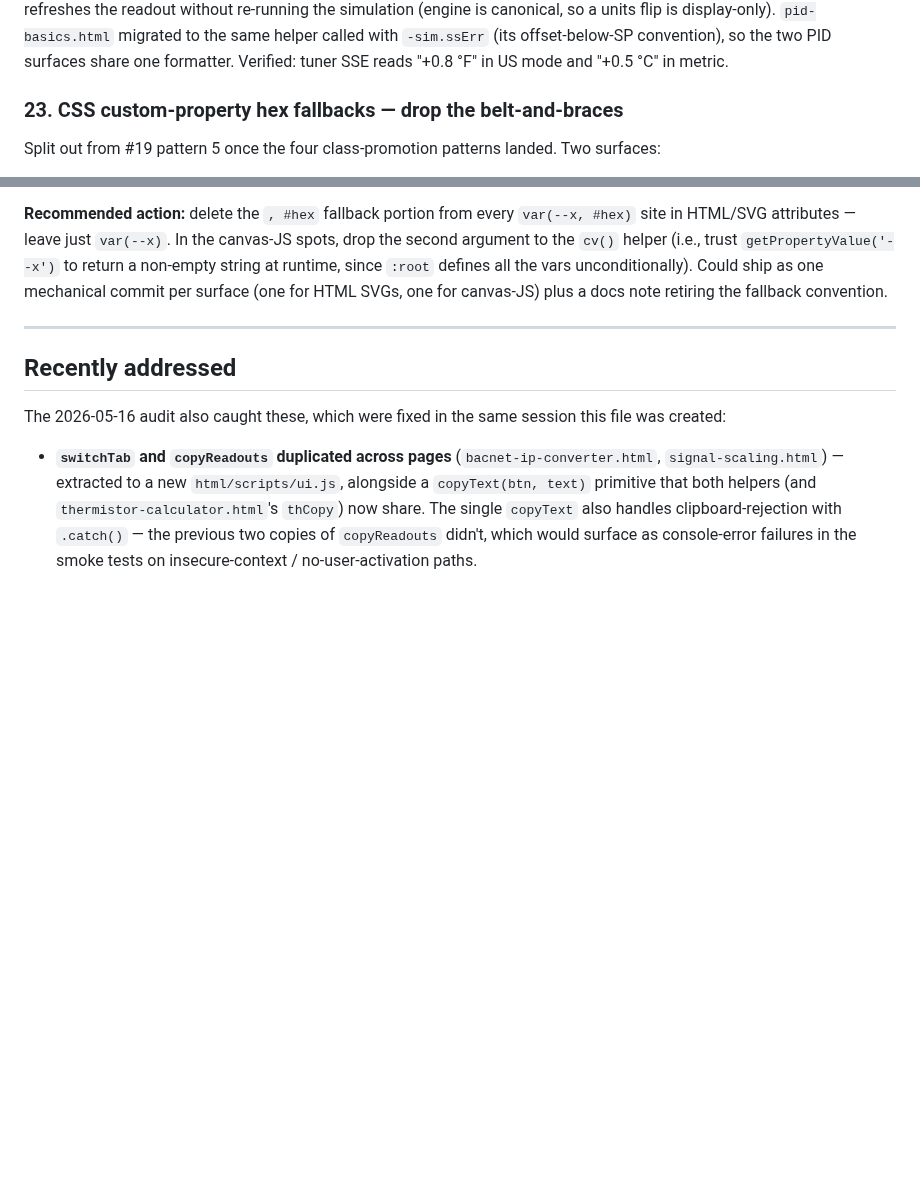
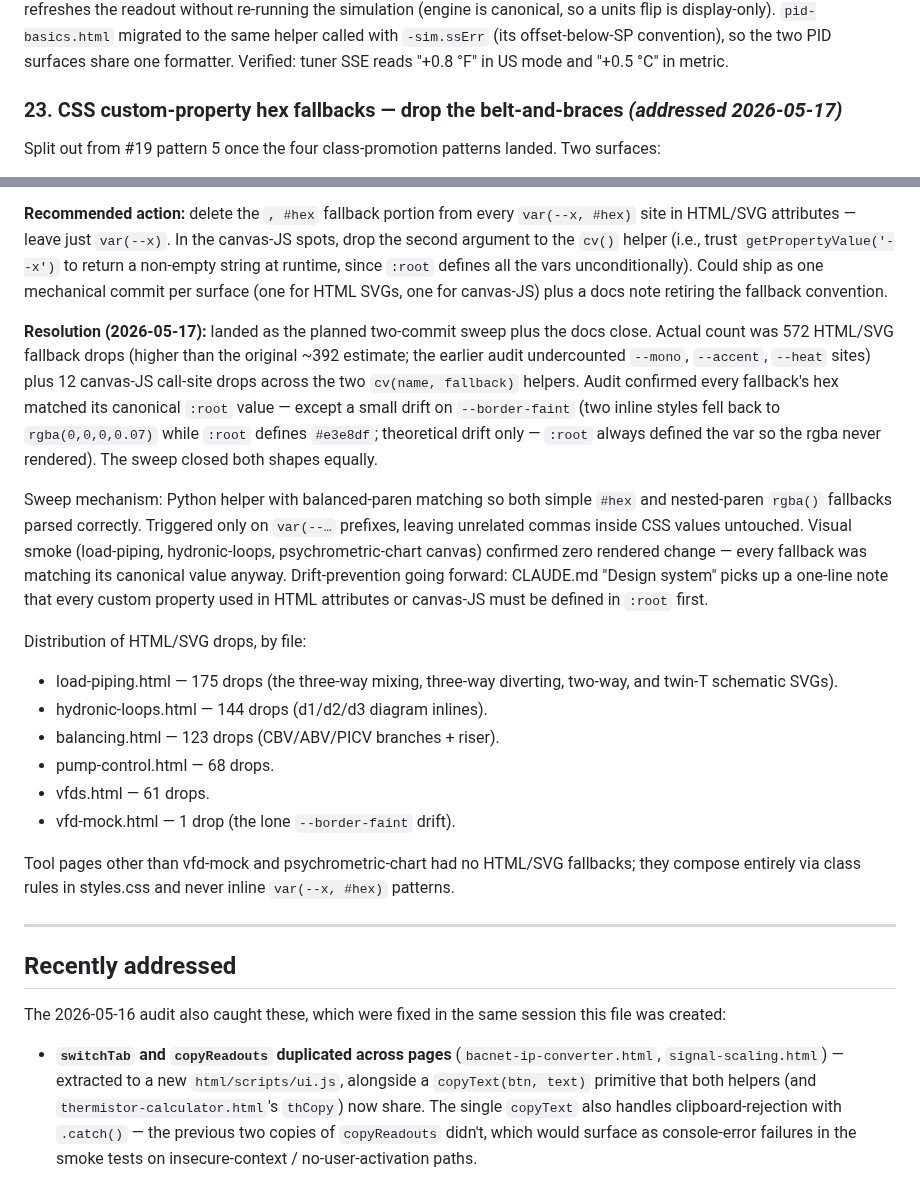
Before and after one commit to EWH2000/controlsfreak.dev, a Markdown page: codebase-issues.md, 2 parts joined by grey strips. GitHub-like rendering; blank space fills up the shorter version.

Commit message:
docs: log #23 resolution; canonize bare var(--x) in CSS conventions (#23)
Close #23 with a Resolution block detailing the actual numbers
(572 HTML/SVG drops + 12 canvas-JS call-site drops; earlier
~392 estimate undercounted `--mono`, `--accent`, `--heat`
sites) and the one benign `--border-faint` drift the sweep
caught. CLAUDE.md "Design system → CSS custom properties"
bullet picks up the rule that's now site-wide canonical: every
property used in HTML attributes or canvas-JS must be defined
in `:root` first, no fallbacks. If a property is removed from
`:root` without removing consumers, `var(--x)` returns empty
and the consumer no-ops the color — louder failure than the
previous silent-fallback shape.

- CLAUDE.md — design-system CSS-custom-properties bullet
  appended with the no-fallback rule.
- codebase-issues.md — #23 marked *(addressed 2026-05-17)*
  with a Resolution block; per-file drop distribution recorded.

Closes codebase-issues#23

Co-Authored-By: Claude Opus 4.7 <noreply@anthropic.com>

```diff
--- a/codebase-issues.md
+++ b/codebase-issues.md
@@ -1056,7 +1056,7 @@ with `-sim.ssErr` (its offset-below-SP convention), so the two
 PID surfaces share one formatter. Verified: tuner SSE reads
 "+0.8 °F" in US mode and "+0.5 °C" in metric.
 
-### 23. CSS custom-property hex fallbacks — drop the belt-and-braces
+### 23. CSS custom-property hex fallbacks — drop the belt-and-braces *(addressed 2026-05-17)*
 
 Split out from #19 pattern 5 once the four class-promotion
 patterns landed. Two surfaces:
@@ -1097,6 +1097,42 @@ runtime, since `:root` defines all the vars unconditionally).
 Could ship as one mechanical commit per surface (one for HTML
 SVGs, one for canvas-JS) plus a docs note retiring the fallback
 convention.
+
+**Resolution (2026-05-17):** landed as the planned two-commit
+sweep plus the docs close. Actual count was 572 HTML/SVG
+fallback drops (higher than the original ~392 estimate; the
+earlier audit undercounted `--mono`, `--accent`, `--heat`
+sites) plus 12 canvas-JS call-site drops across the two
+`cv(name, fallback)` helpers. Audit confirmed every fallback's
+hex matched its canonical `:root` value — except a small drift
+on `--border-faint` (two inline styles fell back to
+`rgba(0,0,0,0.07)` while `:root` defines `#e3e8df`; theoretical
+drift only — `:root` always defined the var so the rgba never
+rendered). The sweep closed both shapes equally.
+
+Sweep mechanism: Python helper with balanced-paren matching so
+both simple `#hex` and nested-paren `rgba()` fallbacks parsed
+correctly. Triggered only on `var(--…` prefixes, leaving
+unrelated commas inside CSS values untouched. Visual smoke
+(load-piping, hydronic-loops, psychrometric-chart canvas)
+confirmed zero rendered change — every fallback was matching
+its canonical value anyway. Drift-prevention going forward:
+CLAUDE.md "Design system" picks up a one-line note that every
+custom property used in HTML attributes or canvas-JS must be
+defined in `:root` first.
+
+Distribution of HTML/SVG drops, by file:
+- load-piping.html — 175 drops (the three-way mixing, three-way
+  diverting, two-way, and twin-T schematic SVGs).
+- hydronic-loops.html — 144 drops (d1/d2/d3 diagram inlines).
+- balancing.html — 123 drops (CBV/ABV/PICV branches + riser).
+- pump-control.html — 68 drops.
+- vfds.html — 61 drops.
+- vfd-mock.html — 1 drop (the lone `--border-faint` drift).
+
+Tool pages other than vfd-mock and psychrometric-chart had no
+HTML/SVG fallbacks; they compose entirely via class rules in
+styles.css and never inline `var(--x, #hex)` patterns.
 
 ---
 
```
Also changed, not shown: CLAUDE.md (+8 -1 lines).
